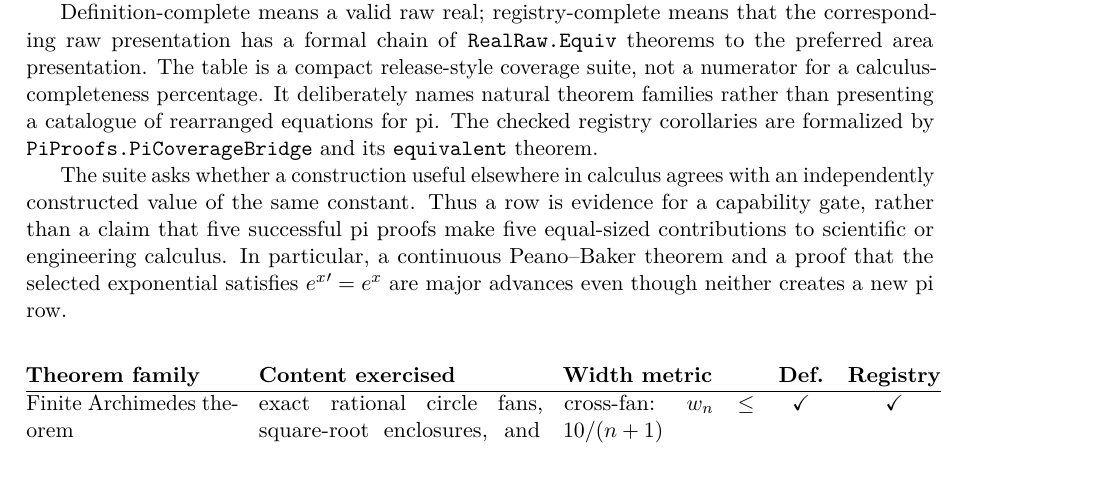
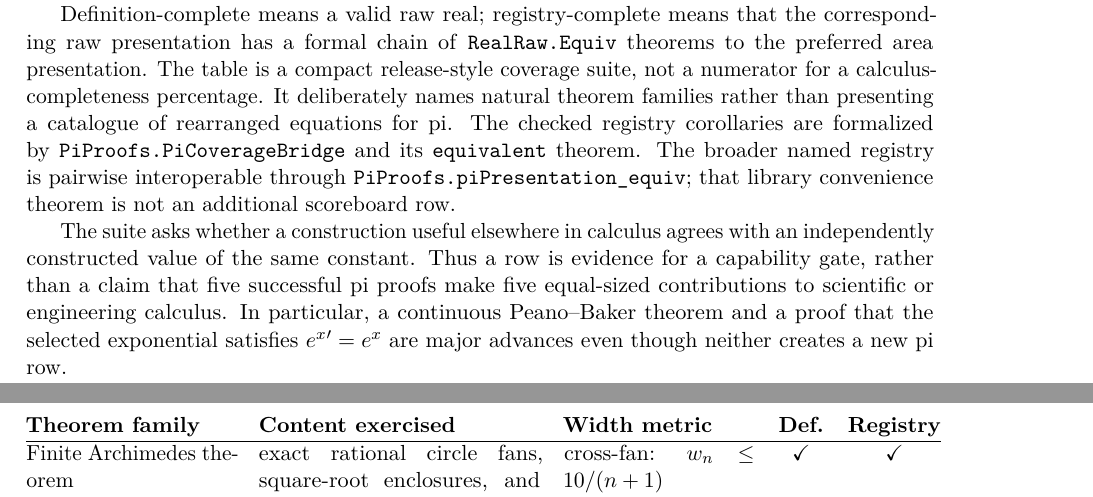
Before and after one commit to liuyao12/computable-analysis, a LaTeX thesis (blueprint/src/web.tex, which reads blueprint/src/pi-scoreboard-table.tex): part of page 142 of 152 before the commit and two parts of pages 142 and 143 of 153 after it, the two joined at a grey line, cut so that both start at the same text, the shorter picture padded with empty space. Compiled offline with pdfLaTeX.

Commit message:
Expose pairwise Pi presentation equivalence

```diff
--- a/blueprint/src/pi-scoreboard-table.tex
+++ b/blueprint/src/pi-scoreboard-table.tex
@@ -6,6 +6,9 @@ percentage.  It deliberately names natural theorem families rather than
 presenting a catalogue of rearranged equations for pi.  The checked registry
 corollaries are formalized by \code{PiProofs.PiCoverageBridge} and its
 \code{equivalent} theorem.
+The broader named registry is pairwise interoperable through
+\code{PiProofs.piPresentation\_equiv}; that library convenience theorem is not
+an additional scoreboard row.
 
 The suite asks whether a construction useful elsewhere in calculus agrees
 with an independently constructed value of the same constant.  Thus a row is
```
Also changed, not shown: 1 other file.
